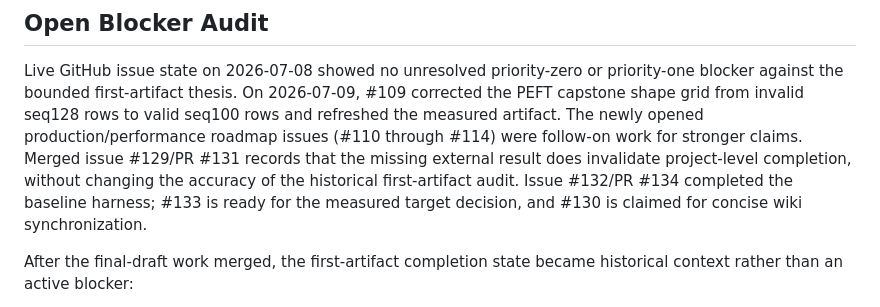
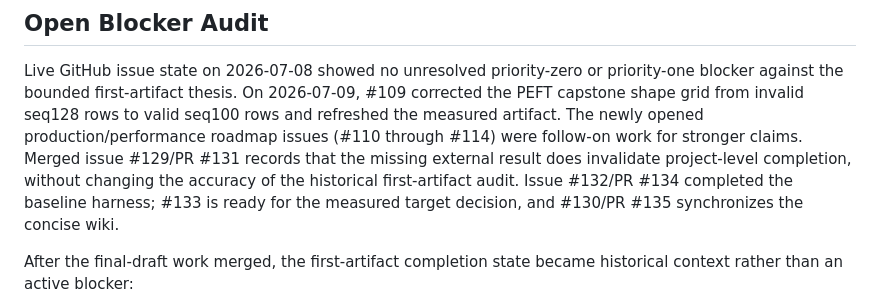
Before and after one commit to alexlopashev/beyond-matmul, a Markdown page: docs/completion_audit.md, the part around the change. GitHub-like rendering.

Commit message:
Keep wiki sync status merge-stable

```diff
--- a/docs/completion_audit.md
+++ b/docs/completion_audit.md
@@ -79,8 +79,8 @@ production/performance roadmap issues (#110 through #114) were follow-on work
 for stronger claims. Merged issue #129/PR #131 records that the missing external
 result does invalidate project-level completion, without changing the accuracy
 of the historical first-artifact audit. Issue #132/PR #134 completed the
-baseline harness; #133 is ready for the measured target decision, and #130 is
-claimed for concise wiki synchronization.
+baseline harness; #133 is ready for the measured target decision, and
+#130/PR #135 synchronizes the concise wiki.
 
 After the final-draft work merged, the first-artifact completion state became
 historical context rather than an active blocker:
```
